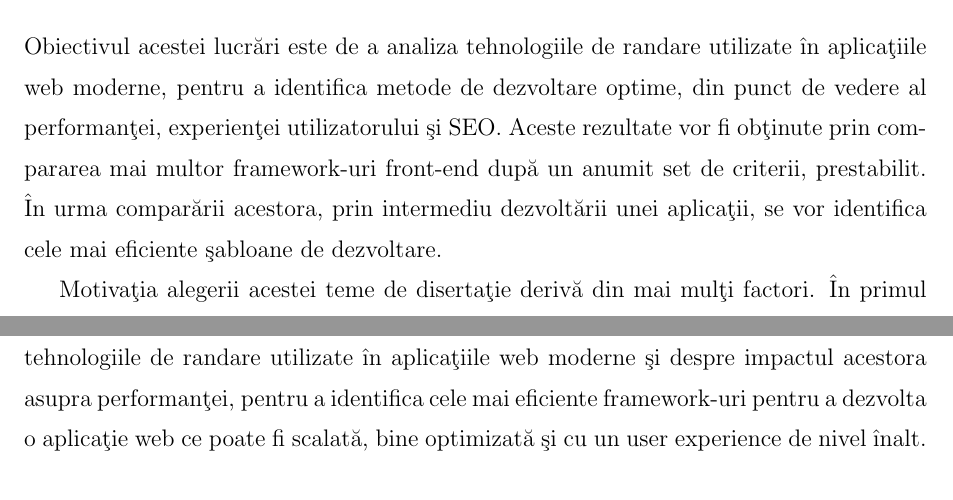
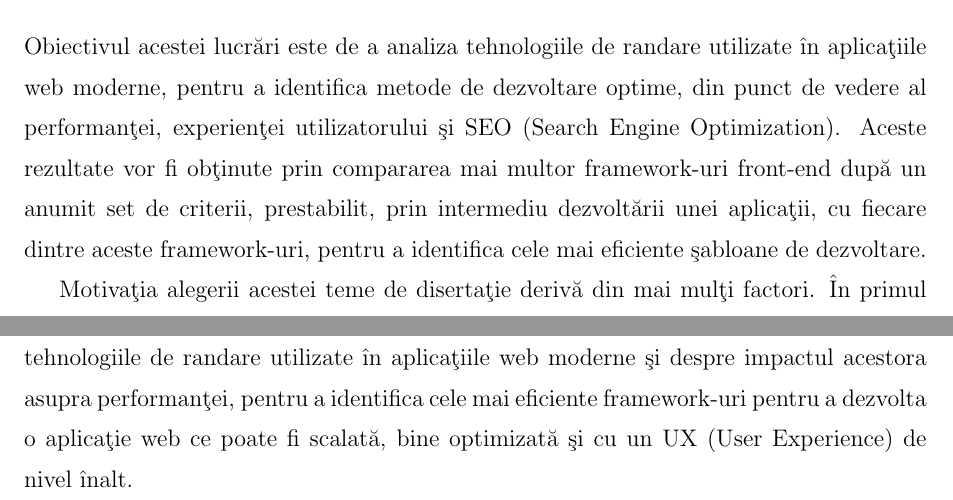
Before and after one commit to N1ckSL/Dissertation-CSR-SSR-SSG-comparing, a LaTeX thesis (sablon_licenta_tex (1).tex): two parts of page 7 of 53, joined at a grey line, cut so that both start at the same text. Compiled offline with pdfLaTeX.

Commit message:
text cleanup

```diff
--- a/sablon_licenta_tex (1).tex
+++ b/sablon_licenta_tex (1).tex
@@ -204,11 +204,11 @@
 
 \section{Motiva\c tie \c si scop}
 
-Obiectivul acestei lucr\u ari este de a analiza tehnologiile de randare utilizate \^in aplica\c tiile web moderne, pentru a identifica metode de dezvoltare optime, din punct de vedere al performan\c tei, experien\c tei utilizatorului \c si SEO. Aceste rezultate vor fi ob\c tinute prin compararea mai multor framework-uri front-end dup\u a un anumit set de criterii, prestabilit. \^In urma compar\u arii acestora, prin intermediu dezvolt\u arii unei aplica\c tii, se vor identifica cele mai eficiente \c sabloane de dezvoltare.
+Obiectivul acestei lucr\u ari este de a analiza tehnologiile de randare utilizate \^in aplica\c tiile web moderne, pentru a identifica metode de dezvoltare optime, din punct de vedere al performan\c tei, experien\c tei utilizatorului \c si SEO (Search Engine Optimization). Aceste rezultate vor fi ob\c tinute prin compararea mai multor framework-uri front-end dup\u a un anumit set de criterii, prestabilit, prin intermediu dezvolt\u arii unei aplica\c tii, cu fiecare dintre aceste framework-uri, pentru a identifica cele mai eficiente \c sabloane de dezvoltare.
 
 Motiva\c tia alegerii acestei teme de diserta\c tie deriv\u a din mai mul\c ti factori. \^In primul r\^and, progresul tehnologic rapid a dus la apari\c tia mai multor paradigme de dezvoltare a aplica\c tiilor web, iar \c tinerea pasului cu acestea a devenit o provocare. \^In al doilea r\^and, odat\u a cu crearea unor aplica\c tii din ce \^in ce mai complexe, necesitatea de a cunoa\c ste procesele interne precum tehnologiile \c si metodele de randare a devenit o component\u a esen\c tial\u a a dezvolt\u arii. Prin urmare, \^in\c telegerea modului \^in care func\c tioneaz\u a aceste tehnologii \c si a modului \^in care acestea pot fi optimizate poate ajuta la dezvoltarea unei aplica\c tii care ar oferi o experien\c t\u a de utilizare \c si o performan\c t\u a sporit\u a.
 
-\^In cele din urm\u a, aceast\u a lucrare de diserta\c tie \^i\c si propune s\u a ofere informa\c tii despe tehnologiile de randare utilizate \^in aplica\c tiile web moderne \c si despre impactul acestora asupra performan\c tei, pentru a identifica cele mai eficiente framework-uri pentru a dezvolta o aplica\c tie web ce poate fi scalat\u a, bine optimizat\u a \c si cu un user experience de nivel \^inalt.
+\^In cele din urm\u a, aceast\u a lucrare de diserta\c tie \^i\c si propune s\u a ofere informa\c tii despe tehnologiile de randare utilizate \^in aplica\c tiile web moderne \c si despre impactul acestora asupra performan\c tei, pentru a identifica cele mai eficiente framework-uri pentru a dezvolta o aplica\c tie web ce poate fi scalat\u a, bine optimizat\u a \c si cu un UX (User Experience) de nivel \^inalt.
 
 
 \section{Contextul lucr\u arii}
```
Also changed, not shown: sablon_licenta_tex (1).pdf, sablon_licenta_tex (1).tex (2 more changed lines), 3 other files.
